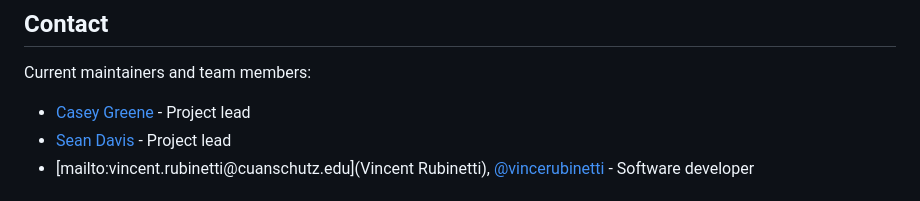
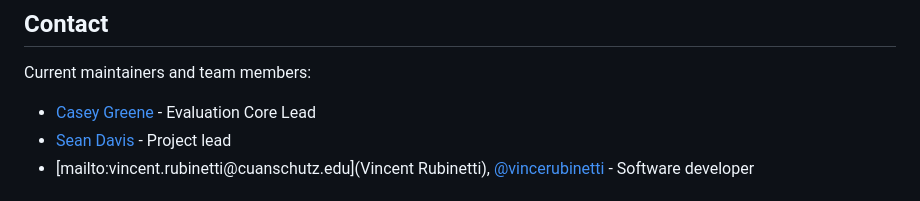
Before and after one commit to nih-cfde/icc-eval-core, a Markdown page: README.md, the part around the change. Drawn GitHub-style.

Commit message:
Update README.md
Co-authored-by: Casey Greene <cgreene@users.noreply.github.com>

```diff
--- a/README.md
+++ b/README.md
@@ -21,7 +21,7 @@ You can view the information as a live dashboard webapp or as separate PDF repor
 
 Current maintainers and team members:
 
-- [Casey Greene](mailto:casey.s.greene@cuanschutz.edu) - Project lead
+- [Casey Greene](mailto:casey.s.greene@cuanschutz.edu) - Evaluation Core Lead
 - [Sean Davis](mailto:sean.2.davis@cuanschutz.edu) - Project lead
 - [mailto:vincent.rubinetti@cuanschutz.edu](Vincent Rubinetti), [@vincerubinetti](https://github.com/vincerubinetti) - Software developer
 
```
